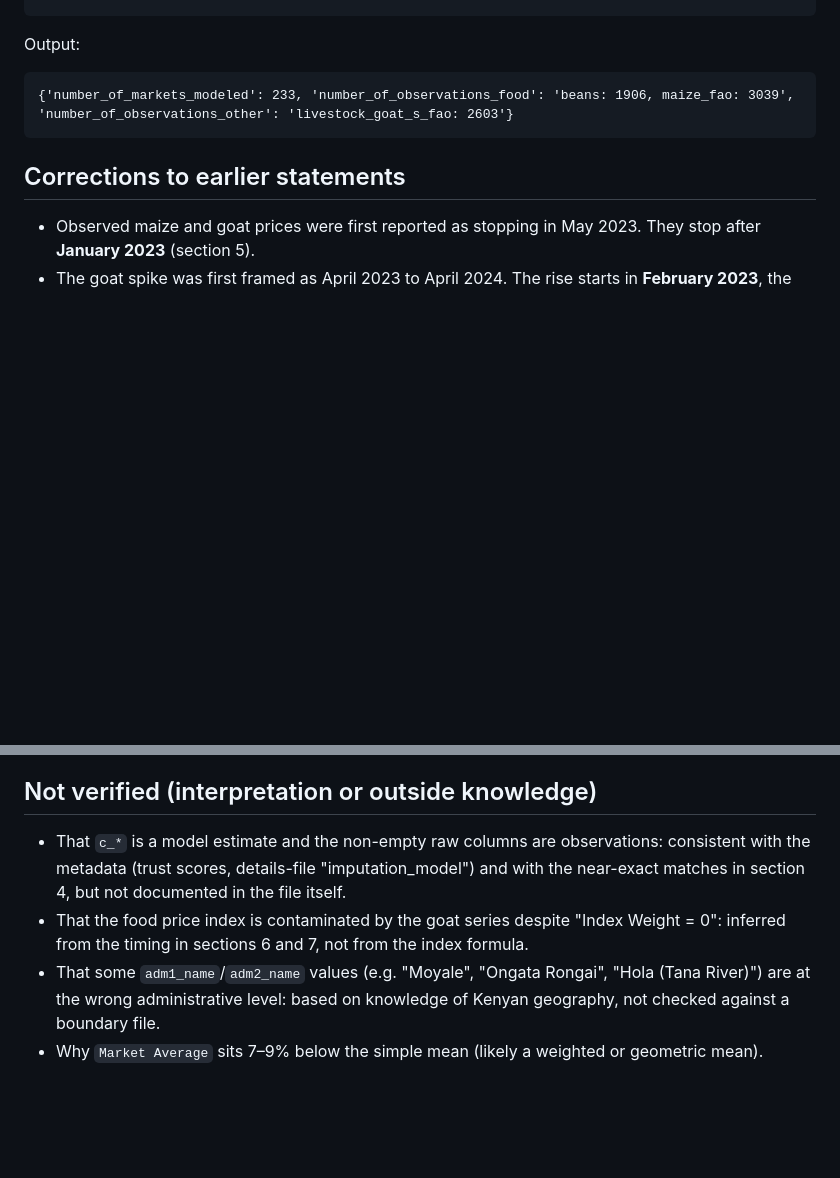
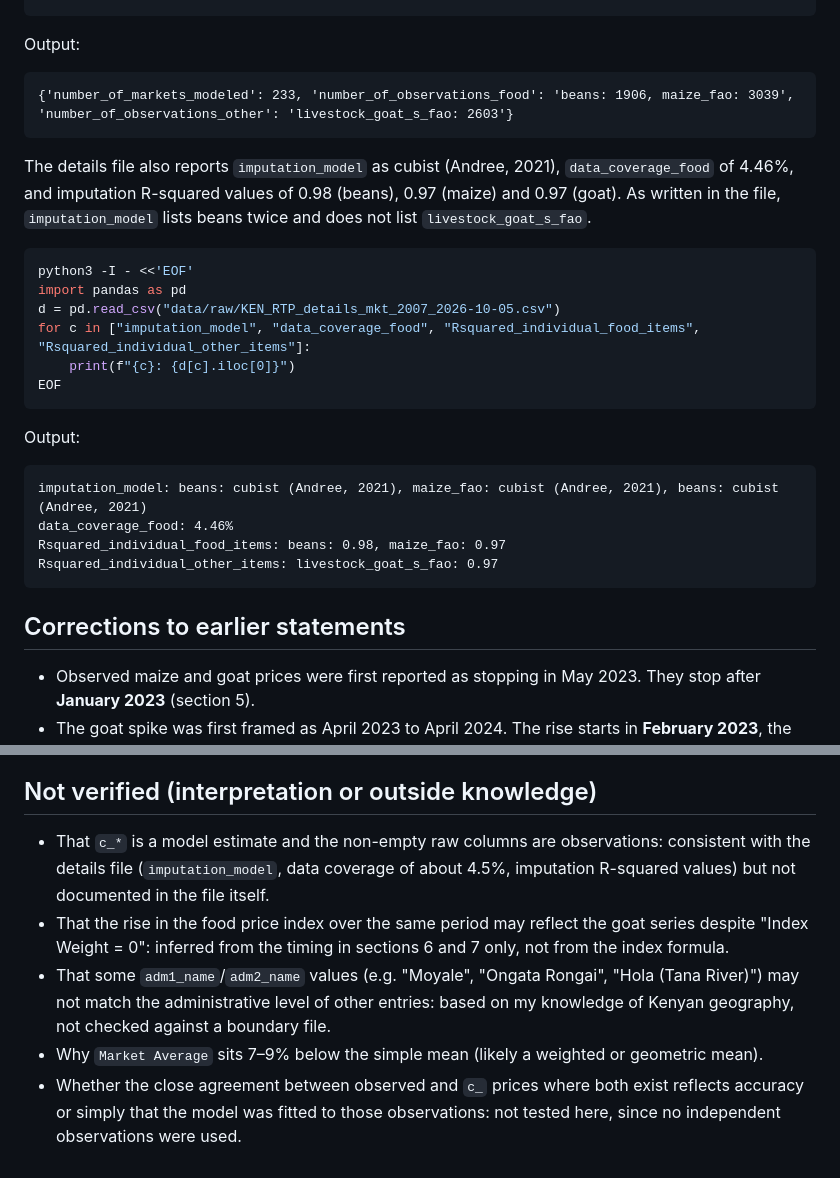
Before and after one commit to esalimbacyberhub-lgtm/kenya-food-price-audit, a Markdown page: docs/audit_findings.md, 2 parts joined by grey strips. GitHub-like rendering; blank space fills up the shorter version.

````diff
--- a/docs/audit_findings.md
+++ b/docs/audit_findings.md
@@ -376,6 +376,26 @@ Output:
 {'number_of_markets_modeled': 233, 'number_of_observations_food': 'beans: 1906, maize_fao: 3039', 'number_of_observations_other': 'livestock_goat_s_fao: 2603'}
 ```
 
+The details file also reports `imputation_model` as cubist (Andree, 2021), `data_coverage_food` of 4.46%, and imputation R-squared values of 0.98 (beans), 0.97 (maize) and 0.97 (goat). As written in the file, `imputation_model` lists beans twice and does not list `livestock_goat_s_fao`.
+
+```bash
+python3 -I - <<'EOF'
+import pandas as pd
+d = pd.read_csv("data/raw/KEN_RTP_details_mkt_2007_2026-10-05.csv")
+for c in ["imputation_model", "data_coverage_food", "Rsquared_individual_food_items", "Rsquared_individual_other_items"]:
+    print(f"{c}: {d[c].iloc[0]}")
+EOF
+```
+
+Output:
+
+```
+imputation_model: beans: cubist (Andree, 2021), maize_fao: cubist (Andree, 2021), beans: cubist (Andree, 2021)
+data_coverage_food: 4.46%
+Rsquared_individual_food_items: beans: 0.98, maize_fao: 0.97
+Rsquared_individual_other_items: livestock_goat_s_fao: 0.97
+```
+
 ## Corrections to earlier statements
 
 - Observed maize and goat prices were first reported as stopping in May 2023. They stop after **January 2023** (section 5).
@@ -384,7 +404,8 @@ Output:
 
 ## Not verified (interpretation or outside knowledge)
 
-- That `c_*` is a model estimate and the non-empty raw columns are observations: consistent with the metadata (trust scores, details-file "imputation_model") and with the near-exact matches in section 4, but not documented in the file itself.
-- That the food price index is contaminated by the goat series despite "Index Weight = 0": inferred from the timing in sections 6 and 7, not from the index formula.
-- That some `adm1_name`/`adm2_name` values (e.g. "Moyale", "Ongata Rongai", "Hola (Tana River)") are at the wrong administrative level: based on knowledge of Kenyan geography, not checked against a boundary file.
+- That `c_*` is a model estimate and the non-empty raw columns are observations: consistent with the details file (`imputation_model`, data coverage of about 4.5%, imputation R-squared values) but not documented in the file itself.
+- That the rise in the food price index over the same period may reflect the goat series despite "Index Weight = 0": inferred from the timing in sections 6 and 7 only, not from the index formula.
+- That some `adm1_name`/`adm2_name` values (e.g. "Moyale", "Ongata Rongai", "Hola (Tana River)") may not match the administrative level of other entries: based on my knowledge of Kenyan geography, not checked against a boundary file.
 - Why `Market Average` sits 7–9% below the simple mean (likely a weighted or geometric mean).
+- Whether the close agreement between observed and `c_` prices where both exist reflects accuracy or simply that the model was fitted to those observations: not tested here, since no independent observations were used.
````
Also changed, not shown: README.md (added, +60 -0 lines).
